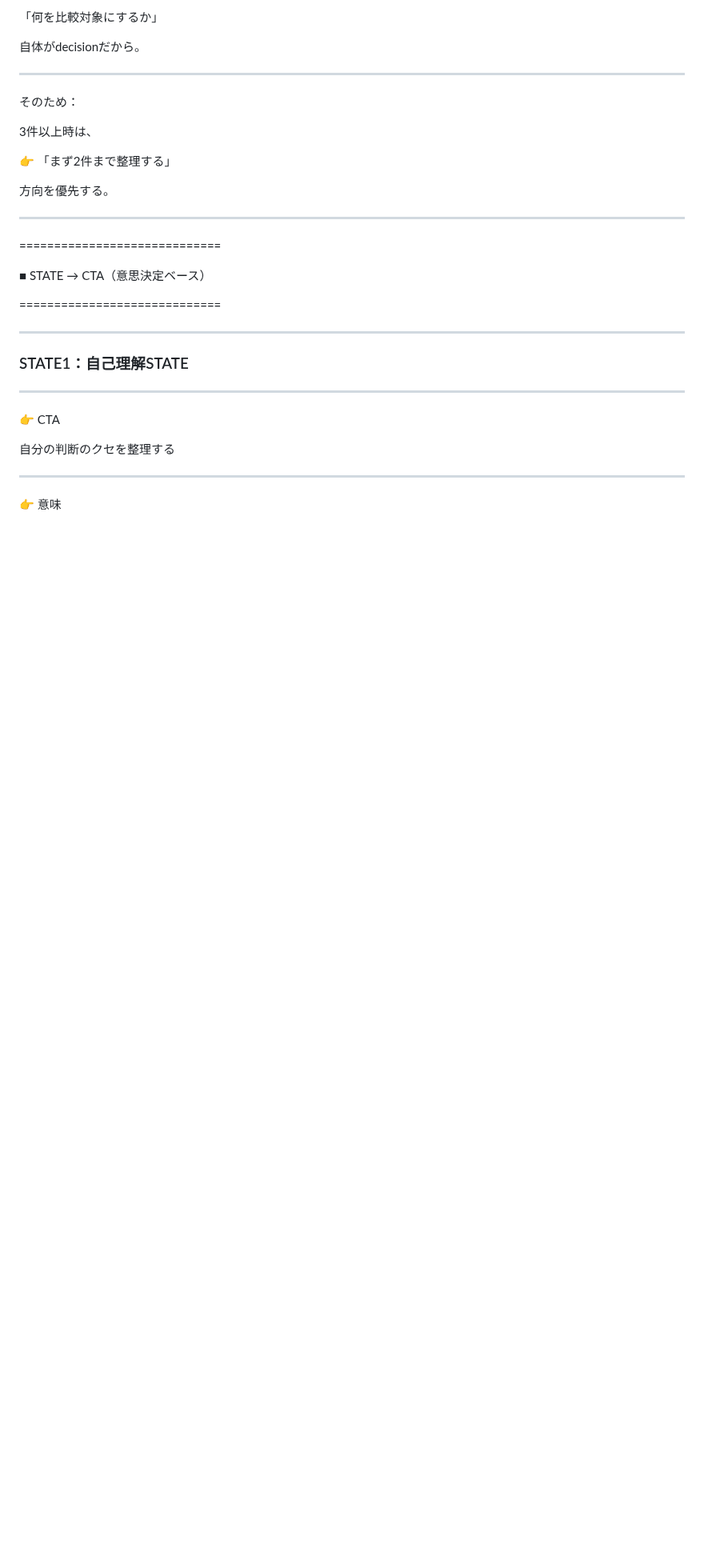
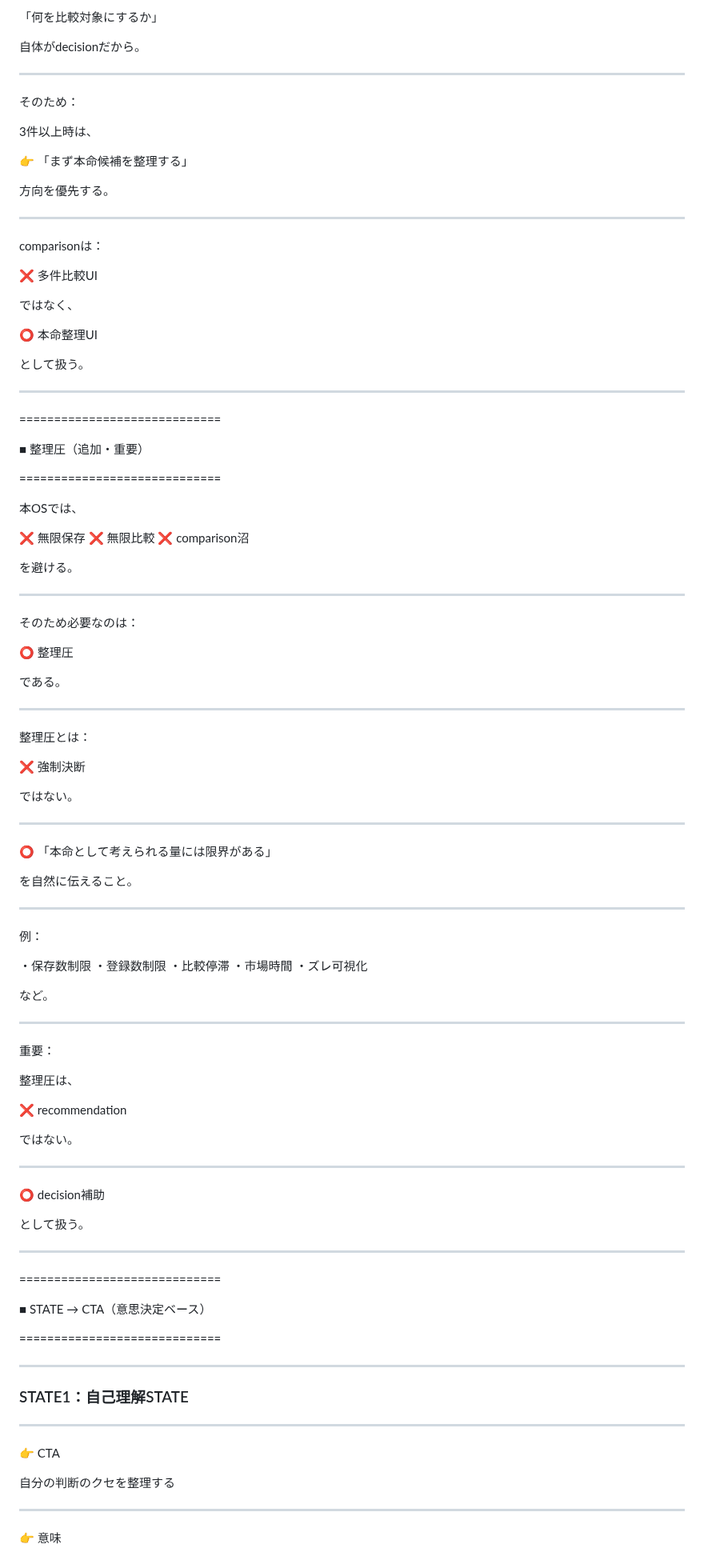
Before and after one commit to iekau-prep/antigravity-brain, a Markdown page: brain/system/state_to_cta_connection.md, the part around one of its changes. Shown at 80% size. Drawn GitHub-style; blank space fills up the shorter version.

```diff
--- a/brain/system/state_to_cta_connection.md
+++ b/brain/system/state_to_cta_connection.md
@@ -407,9 +471,87 @@ comparisonへ自動遷移しない。
 
 3件以上時は、
 
-👉 「まず2件まで整理する」
+👉 「まず本命候補を整理する」
 
 方向を優先する。
+
+---
+
+comparisonは：
+
+❌ 多件比較UI
+
+ではなく、
+
+⭕ 本命整理UI
+
+として扱う。
+
+---
+
+=============================
+
+■ 整理圧（追加・重要）
+
+=============================
+
+本OSでは、
+
+❌ 無限保存
+❌ 無限比較
+❌ comparison沼
+
+を避ける。
+
+---
+
+そのため必要なのは：
+
+⭕ 整理圧
+
+である。
+
+---
+
+整理圧とは：
+
+❌ 強制決断
+
+ではない。
+
+---
+
+⭕ 「本命として考えられる量には限界がある」
+
+を自然に伝えること。
+
+---
+
+例：
+
+・保存数制限
+・登録数制限
+・比較停滞
+・市場時間
+・ズレ可視化
+
+など。
+
+---
+
+重要：
+
+整理圧は、
+
+❌ recommendation
+
+ではない。
+
+---
+
+⭕ decision補助
+
+として扱う。
 
 ---
 
```
Also changed, not shown: other parts of brain/system/state_to_cta_connection.md (+92 -23 lines).
